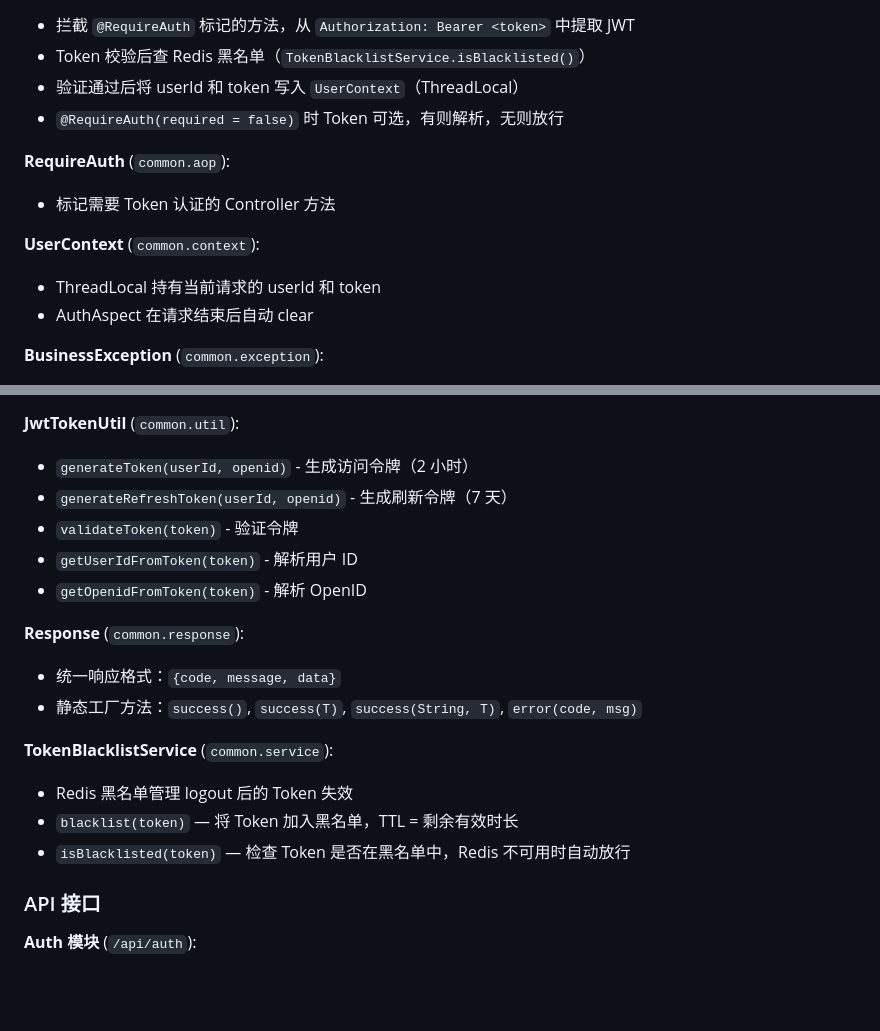
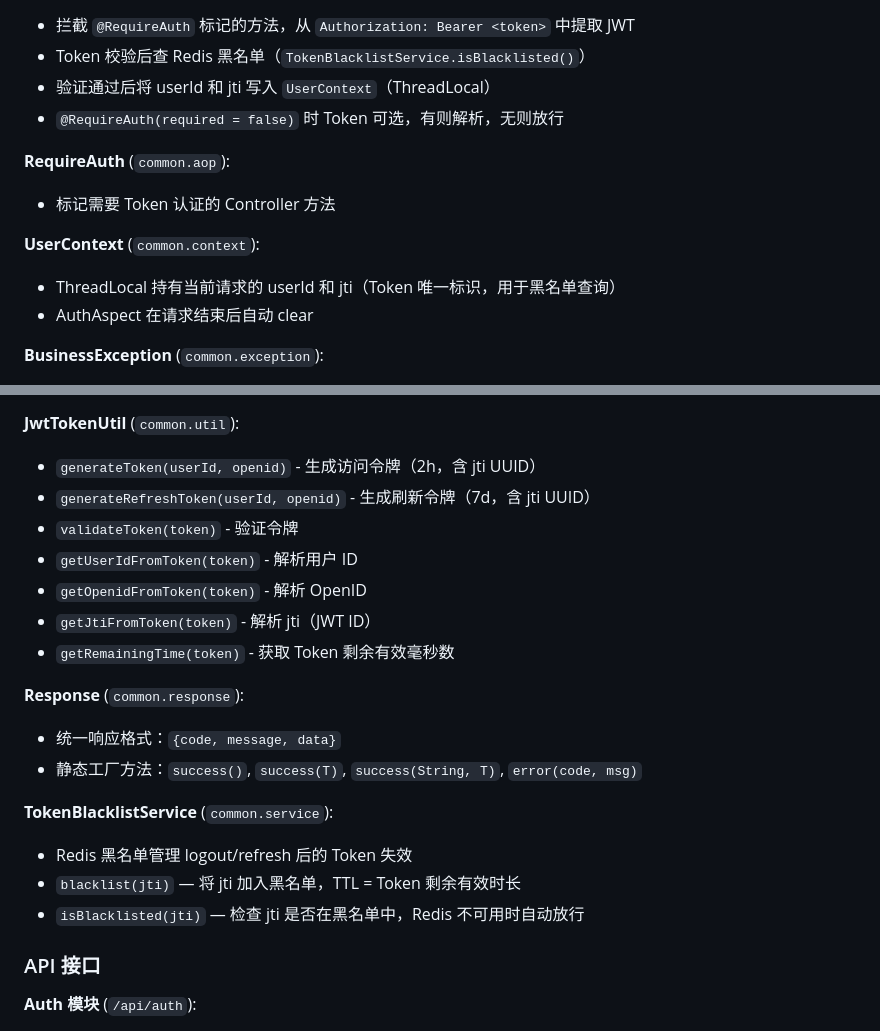
Before and after one commit to sophia7320/FlavorCreator, a Markdown page: CLAUDE.md, 2 parts joined by grey strips. Rendered like a GitHub page; blank space fills up the shorter version.

Commit message:
docs: 更新文档反映 jti 黑名单方案
- CLAUDE.md: AuthAspect/UserContext 更新为 jti，JwtTokenUtil 补充 getJtiFromToken
- AGENTS.md: JWT Claim 补充 jti(S)

```diff
--- a/CLAUDE.md
+++ b/CLAUDE.md
@@ -133,14 +133,14 @@ flcr.backend/
 **AuthAspect** (`common.aop`, @Order(1)):
 - 拦截 `@RequireAuth` 标记的方法，从 `Authorization: Bearer <token>` 中提取 JWT
 - Token 校验后查 Redis 黑名单（`TokenBlacklistService.isBlacklisted()`）
-- 验证通过后将 userId 和 token 写入 `UserContext`（ThreadLocal）
+- 验证通过后将 userId 和 jti 写入 `UserContext`（ThreadLocal）
 - `@RequireAuth(required = false)` 时 Token 可选，有则解析，无则放行
 
 **RequireAuth** (`common.aop`):
 - 标记需要 Token 认证的 Controller 方法
 
 **UserContext** (`common.context`):
-- ThreadLocal 持有当前请求的 userId 和 token
+- ThreadLocal 持有当前请求的 userId 和 jti（Token 唯一标识，用于黑名单查询）
 - AuthAspect 在请求结束后自动 clear
 
 **BusinessException** (`common.exception`):
@@ -157,20 +157,22 @@ flcr.backend/
 - 捕获 `Exception` 返回 500 通用错误
 
 **JwtTokenUtil** (`common.util`):
-- `generateToken(userId, openid)` - 生成访问令牌（2 小时）
-- `generateRefreshToken(userId, openid)` - 生成刷新令牌（7 天）
+- `generateToken(userId, openid)` - 生成访问令牌（2h，含 jti UUID）
+- `generateRefreshToken(userId, openid)` - 生成刷新令牌（7d，含 jti UUID）
 - `validateToken(token)` - 验证令牌
 - `getUserIdFromToken(token)` - 解析用户 ID
 - `getOpenidFromToken(token)` - 解析 OpenID
+- `getJtiFromToken(token)` - 解析 jti（JWT ID）
+- `getRemainingTime(token)` - 获取 Token 剩余有效毫秒数
 
 **Response** (`common.response`):
 - 统一响应格式：`{code, message, data}`
 - 静态工厂方法：`success()`, `success(T)`, `success(String, T)`, `error(code, msg)`
 
 **TokenBlacklistService** (`common.service`):
-- Redis 黑名单管理 logout 后的 Token 失效
-- `blacklist(token)` — 将 Token 加入黑名单，TTL = 剩余有效时长
-- `isBlacklisted(token)` — 检查 Token 是否在黑名单中，Redis 不可用时自动放行
+- Redis 黑名单管理 logout/refresh 后的 Token 失效
+- `blacklist(jti)` — 将 jti 加入黑名单，TTL = Token 剩余有效时长
+- `isBlacklisted(jti)` — 检查 jti 是否在黑名单中，Redis 不可用时自动放行
 
 ### API 接口
 
```
Also changed, not shown: AGENTS.md (+1 -1 lines).
